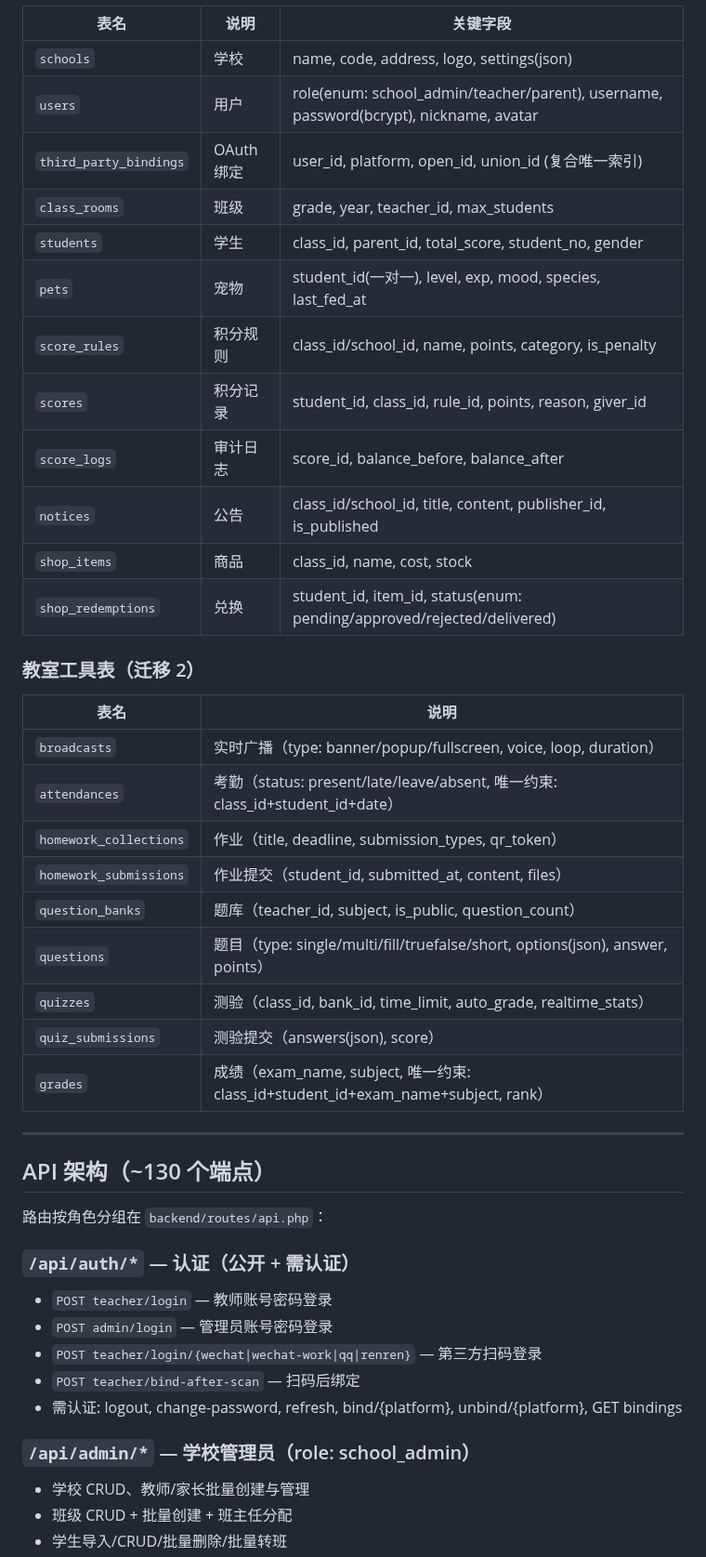
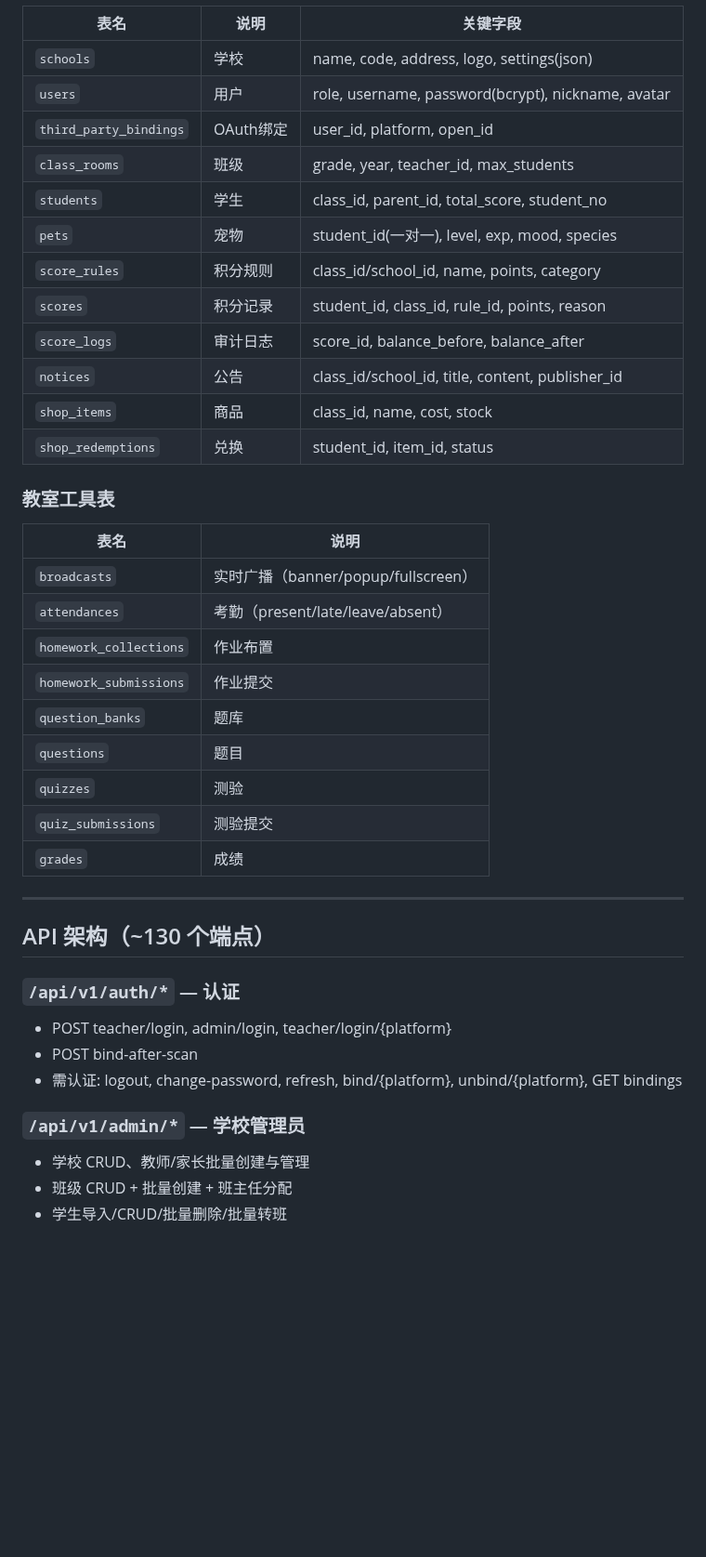
Before and after one commit to RealKiro/learnstar-planet, a Markdown page: CLAUDE.md, the part around one of its changes. Shown at 93% size. GitHub-like rendering; blank space fills up the shorter version.

```diff
--- a/CLAUDE.md
+++ b/CLAUDE.md
@@ -132,46 +104,41 @@ learnstar-planet/                    # 真正的项目根（含 .git）
 | 表名 | 说明 | 关键字段 |
 |------|------|----------|
 | `schools` | 学校 | name, code, address, logo, settings(json) |
-| `users` | 用户 | role(enum: school_admin/teacher/parent), username, password(bcrypt), nickname, avatar |
-| `third_party_bindings` | OAuth绑定 | user_id, platform, open_id, union_id (复合唯一索引) |
+| `users` | 用户 | role, username, password(bcrypt), nickname, avatar |
+| `third_party_bindings` | OAuth绑定 | user_id, platform, open_id |
 | `class_rooms` | 班级 | grade, year, teacher_id, max_students |
-| `students` | 学生 | class_id, parent_id, total_score, student_no, gender |
-| `pets` | 宠物 | student_id(一对一), level, exp, mood, species, last_fed_at |
-| `score_rules` | 积分规则 | class_id/school_id, name, points, category, is_penalty |
-| `scores` | 积分记录 | student_id, class_id, rule_id, points, reason, giver_id |
+| `students` | 学生 | class_id, parent_id, total_score, student_no |
+| `pets` | 宠物 | student_id(一对一), level, exp, mood, species |
+| `score_rules` | 积分规则 | class_id/school_id, name, points, category |
+| `scores` | 积分记录 | student_id, class_id, rule_id, points, reason |
 | `score_logs` | 审计日志 | score_id, balance_before, balance_after |
-| `notices` | 公告 | class_id/school_id, title, content, publisher_id, is_published |
+| `notices` | 公告 | class_id/school_id, title, content, publisher_id |
 | `shop_items` | 商品 | class_id, name, cost, stock |
-| `shop_redemptions` | 兑换 | student_id, item_id, status(enum: pending/approved/rejected/delivered) |
+| `shop_redemptions` | 兑换 | student_id, item_id, status |
 
-### 教室工具表（迁移 2）
-
+### 教室工具表
 | 表名 | 说明 |
 |------|------|
-| `broadcasts` | 实时广播（type: banner/popup/fullscreen, voice, loop, duration）|
-| `attendances` | 考勤（status: present/late/leave/absent, 唯一约束: class_id+student_id+date）|
-| `homework_collections` | 作业（title, deadline, submission_types, qr_token）|
-| `homework_submissions` | 作业提交（student_id, submitted_at, content, files）|
-| `question_banks` | 题库（teacher_id, subject, is_public, question_count）|
-| `questions` | 题目（type: single/multi/fill/truefalse/short, options(json), answer, points）|
-| `quizzes` | 测验（class_id, bank_id, time_limit, auto_grade, realtime_stats）|
-| `quiz_submissions` | 测验提交（answers(json), score）|
-| `grades` | 成绩（exam_name, subject, 唯一约束: class_id+student_id+exam_name+subject, rank）|
+| `broadcasts` | 实时广播（banner/popup/fullscreen）|
+| `attendances` | 考勤（present/late/leave/absent）|
+| `homework_collections` | 作业布置 |
+| `homework_submissions` | 作业提交 |
+| `question_banks` | 题库 |
+| `questions` | 题目 |
+| `quizzes` | 测验 |
+| `quiz_submissions` | 测验提交 |
+| `grades` | 成绩 |
 
 ---
 
 ## API 架构（~130 个端点）
 
-路由按角色分组在 `backend/routes/api.php`：
-
-### `/api/auth/*` — 认证（公开 + 需认证）
-- `POST teacher/login` — 教师账号密码登录
-- `POST admin/login` — 管理员账号密码登录
-- `POST teacher/login/{wechat|wechat-work|qq|renren}` — 第三方扫码登录
-- `POST teacher/bind-after-scan` — 扫码后绑定
+### `/api/v1/auth/*` — 认证
+- POST teacher/login, admin/login, teacher/login/{platform}
+- POST bind-after-scan
 - 需认证: logout, change-password, refresh, bind/{platform}, unbind/{platform}, GET bindings
 
-### `/api/admin/*` — 学校管理员（role: school_admin）
+### `/api/v1/admin/*` — 学校管理员
 - 学校 CRUD、教师/家长批量创建与管理
 - 班级 CRUD + 批量创建 + 班主任分配
 - 学生导入/CRUD/批量删除/批量转班
```
Also changed, not shown: other parts of CLAUDE.md (+104 -101 lines).
